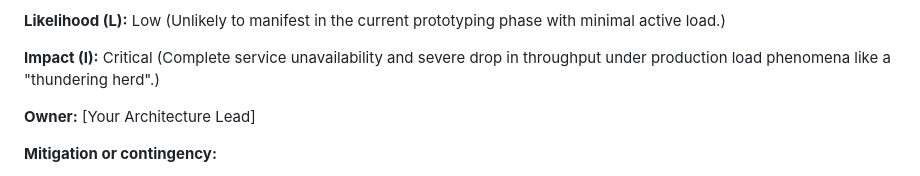
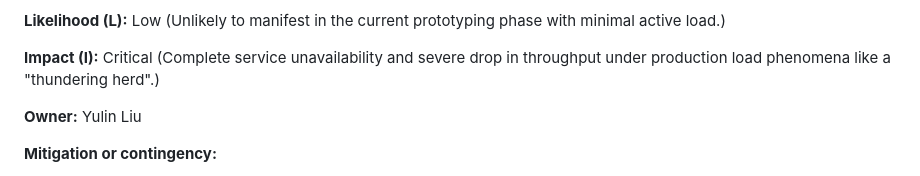
Before and after one commit to RainF0rester/4Todo, a Markdown page: docs/RISK_REPORT.md, the part around the change. Rendered like a GitHub page.

Commit message:
docs: update owner field in risk report to Yulin Liu

```diff
--- a/docs/RISK_REPORT.md
+++ b/docs/RISK_REPORT.md
@@ -108,7 +108,7 @@
 
 **Impact (I):** Critical (Complete service unavailability and severe drop in throughput under production load phenomena like a "thundering herd".)
 
-**Owner:** [Your Architecture Lead]
+**Owner:** Yulin Liu
 
 **Mitigation or contingency:**
 - **Mitigation:** Document this framework constraint. For Sprint 3, ensure we properly configure our production Gunicorn cluster (e.g., in `supervisord.conf` or `docker-compose.yml`) to scale up multiple worker processes (`--workers=4` or `--threads=2`) to partially absorb the load.
```
